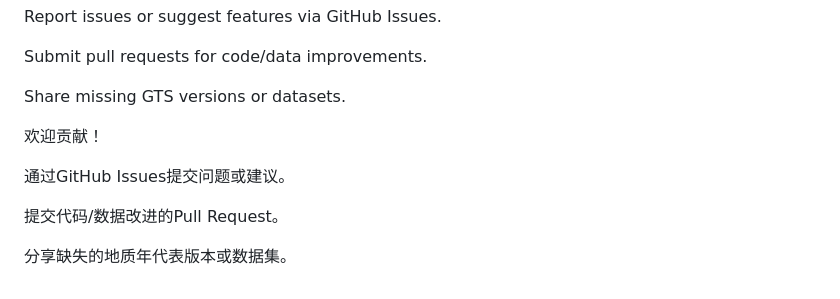
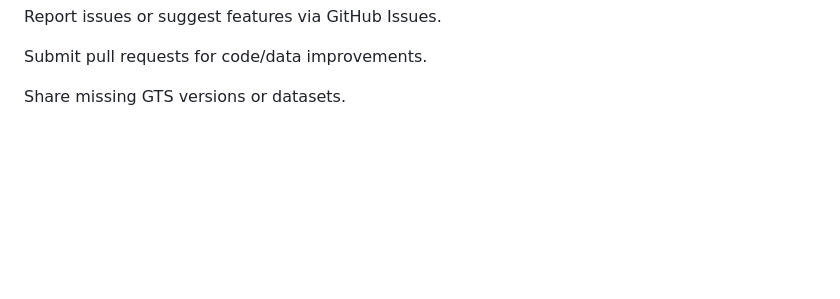
Before and after one commit to Hongwei2021/Hongwei2021.github.io, a Markdown page: README.md, the part around one of its changes. GitHub-like rendering; blank space fills up the shorter version.

```diff
--- a/README.md
+++ b/README.md
@@ -73,11 +73,3 @@ Report issues or suggest features via GitHub Issues.
 Submit pull requests for code/data improvements.
 
 Share missing GTS versions or datasets.
-
-欢迎贡献！
-
-通过GitHub Issues提交问题或建议。
-
-提交代码/数据改进的Pull Request。
-
-分享缺失的地质年代表版本或数据集。
```
Also changed, not shown: other parts of README.md (+26 -26 lines).
